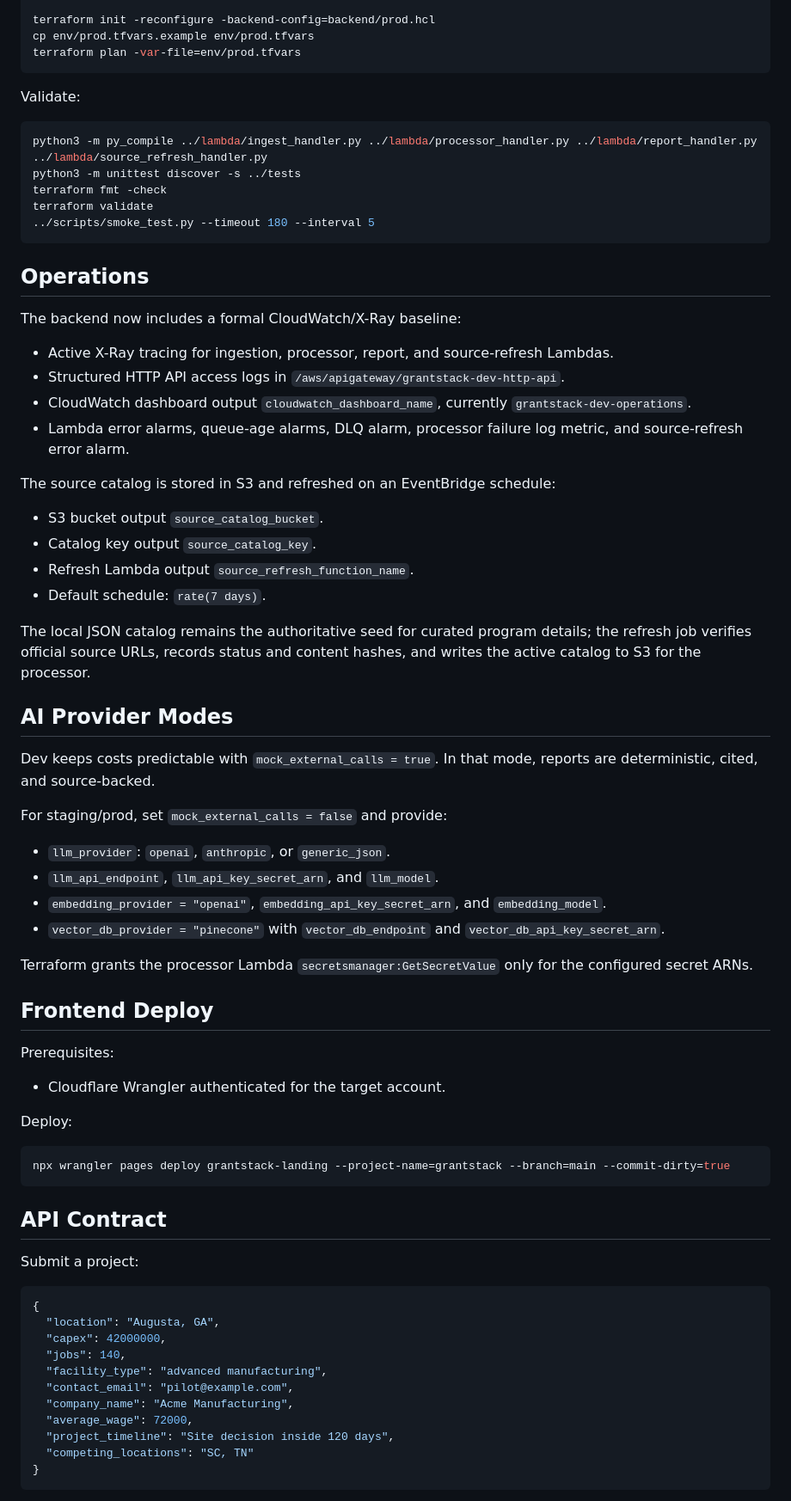
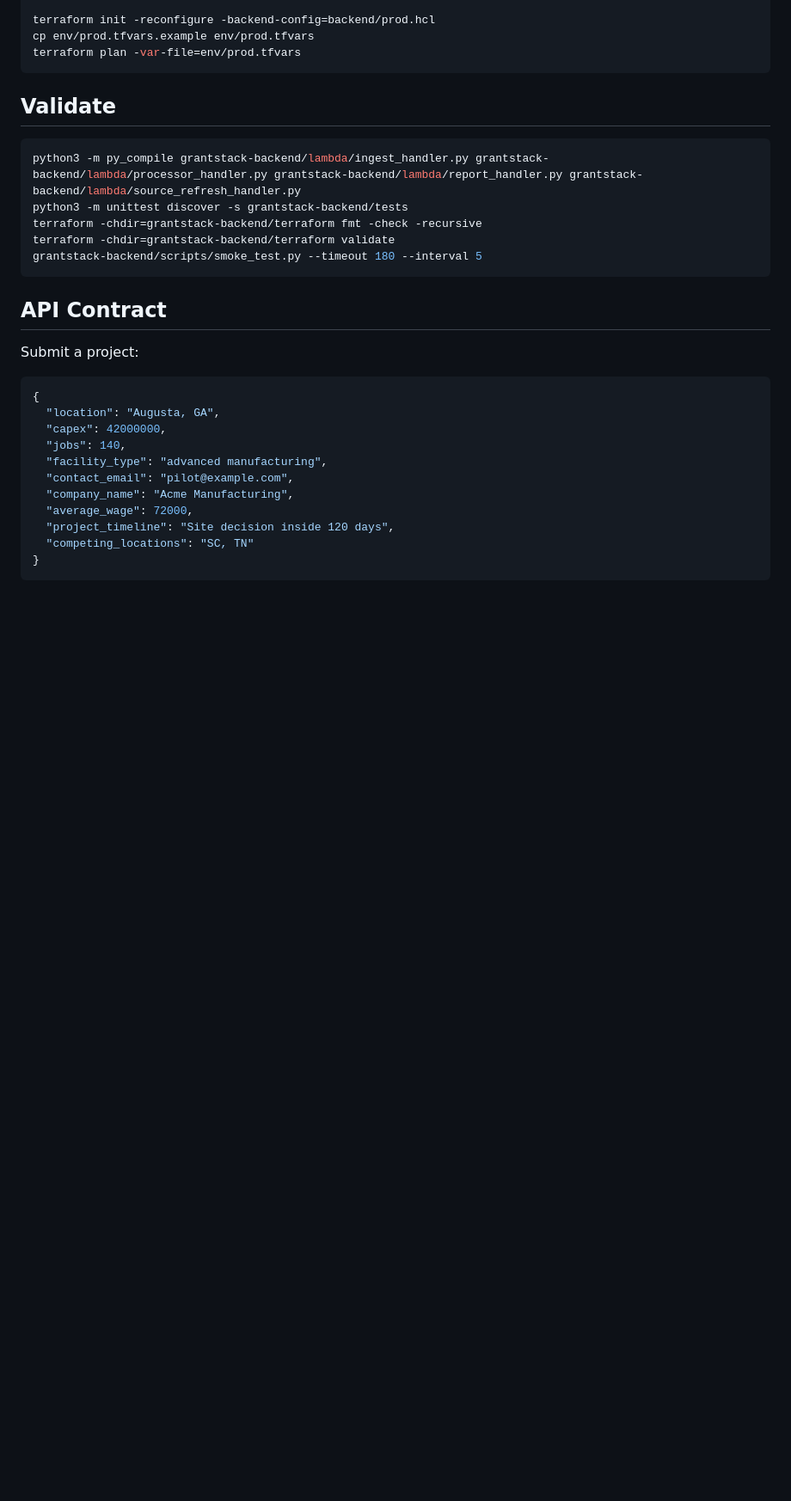
Before and after one commit to manynames3/grantstack, a Markdown page: README.md, the part around one of its changes. Shown at 86% size. GitHub-like rendering; blank space fills up the shorter version.

````diff
--- a/README.md
+++ b/README.md
@@ -73,57 +208,14 @@ cp env/prod.tfvars.example env/prod.tfvars
 terraform plan -var-file=env/prod.tfvars
 ```
 
-Validate:
+## Validate
 
 ```sh
-python3 -m py_compile ../lambda/ingest_handler.py ../lambda/processor_handler.py ../lambda/report_handler.py ../lambda/source_refresh_handler.py
-python3 -m unittest discover -s ../tests
-terraform fmt -check
-terraform validate
-../scripts/smoke_test.py --timeout 180 --interval 5
-```
-
-## Operations
-
-The backend now includes a formal CloudWatch/X-Ray baseline:
-
-- Active X-Ray tracing for ingestion, processor, report, and source-refresh Lambdas.
-- Structured HTTP API access logs in `/aws/apigateway/grantstack-dev-http-api`.
-- CloudWatch dashboard output `cloudwatch_dashboard_name`, currently `grantstack-dev-operations`.
-- Lambda error alarms, queue-age alarms, DLQ alarm, processor failure log metric, and source-refresh error alarm.
-
-The source catalog is stored in S3 and refreshed on an EventBridge schedule:
-
-- S3 bucket output `source_catalog_bucket`.
-- Catalog key output `source_catalog_key`.
-- Refresh Lambda output `source_refresh_function_name`.
-- Default schedule: `rate(7 days)`.
-
-The local JSON catalog remains the authoritative seed for curated program details; the refresh job verifies official source URLs, records status and content hashes, and writes the active catalog to S3 for the processor.
-
-## AI Provider Modes
-
-Dev keeps costs predictable with `mock_external_calls = true`. In that mode, reports are deterministic, cited, and source-backed.
-
-For staging/prod, set `mock_external_calls = false` and provide:
-
-- `llm_provider`: `openai`, `anthropic`, or `generic_json`.
-- `llm_api_endpoint`, `llm_api_key_secret_arn`, and `llm_model`.
-- `embedding_provider = "openai"`, `embedding_api_key_secret_arn`, and `embedding_model`.
-- `vector_db_provider = "pinecone"` with `vector_db_endpoint` and `vector_db_api_key_secret_arn`.
-
-Terraform grants the processor Lambda `secretsmanager:GetSecretValue` only for the configured secret ARNs.
-
-## Frontend Deploy
-
-Prerequisites:
-
-- Cloudflare Wrangler authenticated for the target account.
-
-Deploy:
-
-```sh
-npx wrangler pages deploy grantstack-landing --project-name=grantstack --branch=main --commit-dirty=true
+python3 -m py_compile grantstack-backend/lambda/ingest_handler.py grantstack-backend/lambda/processor_handler.py grantstack-backend/lambda/report_handler.py grantstack-backend/lambda/source_refresh_handler.py
+python3 -m unittest discover -s grantstack-backend/tests
+terraform -chdir=grantstack-backend/terraform fmt -check -recursive
+terraform -chdir=grantstack-backend/terraform validate
+grantstack-backend/scripts/smoke_test.py --timeout 180 --interval 5
 ```
 
 ## API Contract
````
Also changed, not shown: other parts of README.md (+160 -25 lines).
